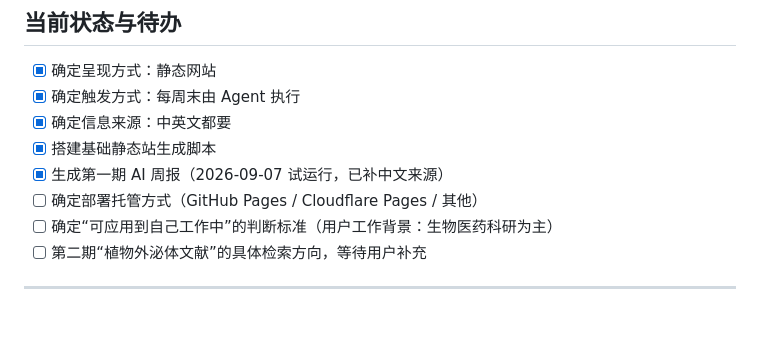
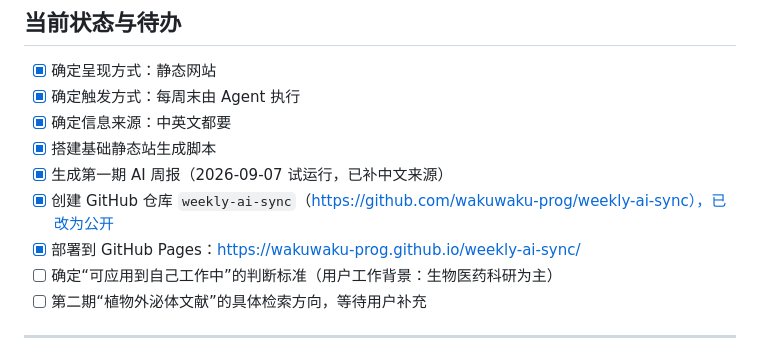
Before and after one commit to wakuwaku-prog/weekly-ai-sync, a Markdown page: AGENTS.md, the part around the change. GitHub-like rendering; blank space fills up the shorter version.

Commit message:
Update AGENTS.md: deployment status and tooling notes

```diff
--- a/AGENTS.md
+++ b/AGENTS.md
@@ -133,7 +133,8 @@ site/
 - [x] 确定信息来源：中英文都要
 - [x] 搭建基础静态站生成脚本
 - [x] 生成第一期 AI 周报（2026-09-07 试运行，已补中文来源）
-- [ ] 确定部署托管方式（GitHub Pages / Cloudflare Pages / 其他）
+- [x] 创建 GitHub 仓库 `weekly-ai-sync`（https://github.com/wakuwaku-prog/weekly-ai-sync），已改为公开
+- [x] 部署到 GitHub Pages：https://wakuwaku-prog.github.io/weekly-ai-sync/
 - [ ] 确定“可应用到自己工作中”的判断标准（用户工作背景：生物医药科研为主）
 - [ ] 第二期“植物外泌体文献”的具体检索方向，等待用户补充
 
```
